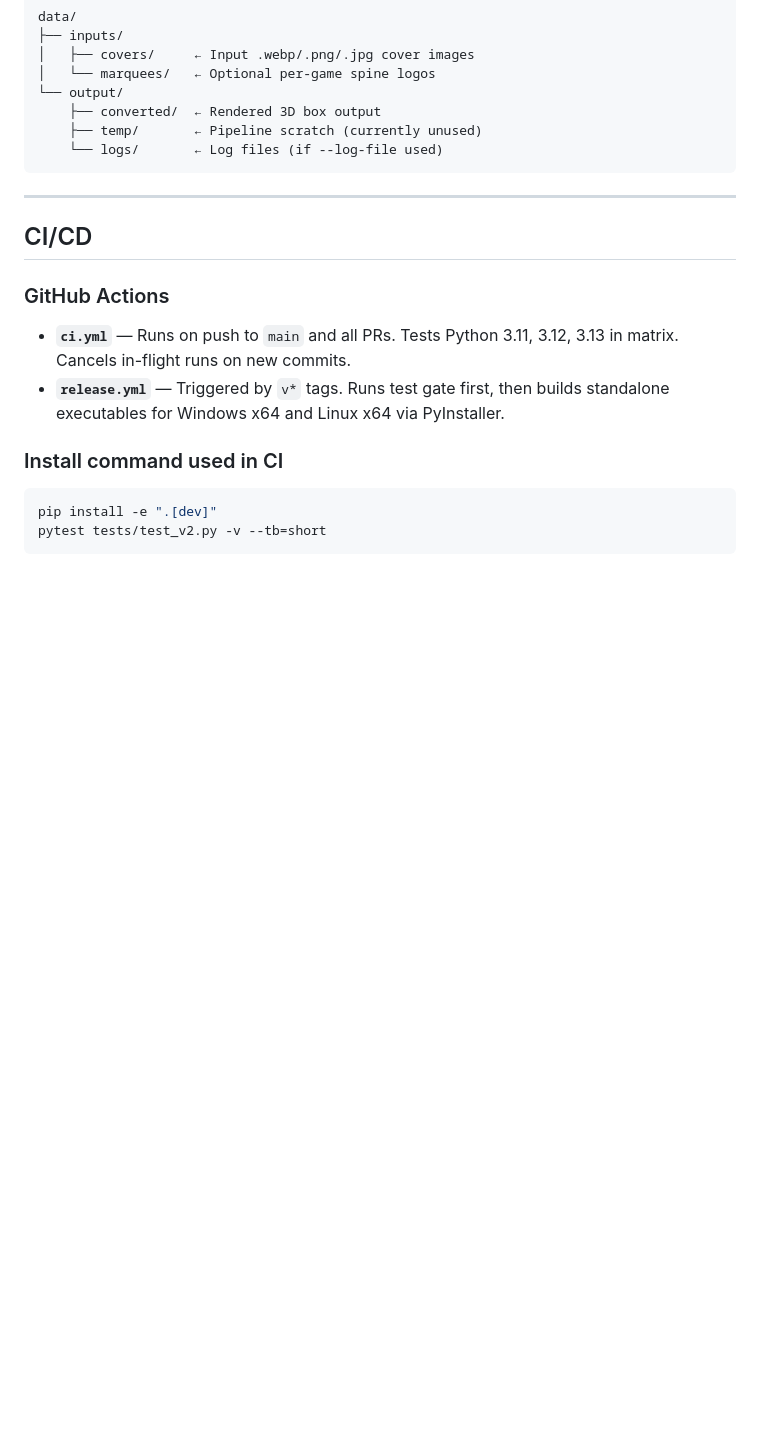
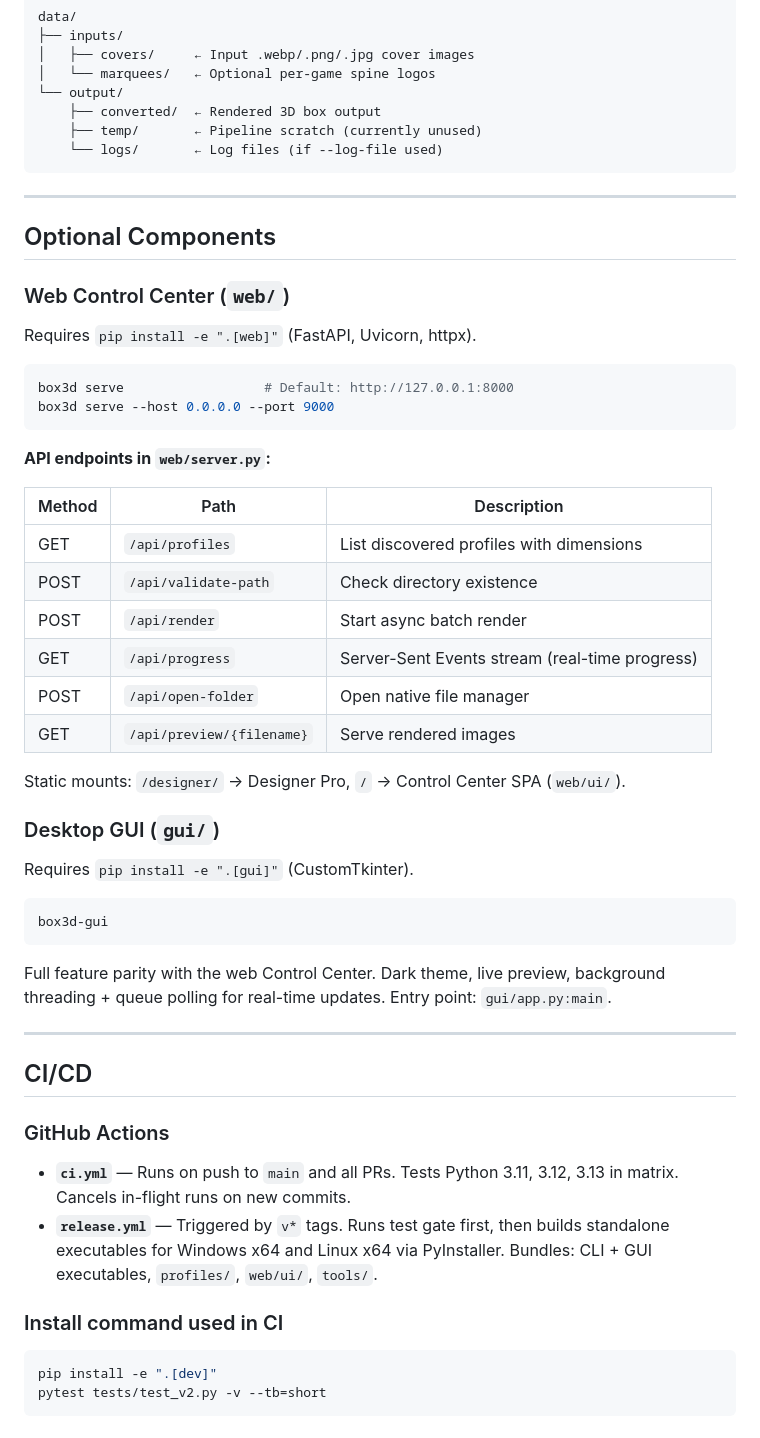
Before and after one commit to RtaSistemas/box3d, a Markdown page: CLAUDE.md, the part around one of its changes. Drawn GitHub-style; blank space fills up the shorter version.

````diff
--- a/CLAUDE.md
+++ b/CLAUDE.md
@@ -122,12 +144,48 @@ data/
 
 ---
 
+## Optional Components
+
+### Web Control Center (`web/`)
+
+Requires `pip install -e ".[web]"` (FastAPI, Uvicorn, httpx).
+
+```bash
+box3d serve                  # Default: http://127.0.0.1:8000
+box3d serve --host 0.0.0.0 --port 9000
+```
+
+**API endpoints in `web/server.py`:**
+
+| Method | Path | Description |
+|---|---|---|
+| GET | `/api/profiles` | List discovered profiles with dimensions |
+| POST | `/api/validate-path` | Check directory existence |
+| POST | `/api/render` | Start async batch render |
+| GET | `/api/progress` | Server-Sent Events stream (real-time progress) |
+| POST | `/api/open-folder` | Open native file manager |
+| GET | `/api/preview/{filename}` | Serve rendered images |
+
+Static mounts: `/designer/` → Designer Pro, `/` → Control Center SPA (`web/ui/`).
+
+### Desktop GUI (`gui/`)
+
+Requires `pip install -e ".[gui]"` (CustomTkinter).
+
+```bash
+box3d-gui
+```
+
+Full feature parity with the web Control Center. Dark theme, live preview, background threading + queue polling for real-time updates. Entry point: `gui/app.py:main`.
+
+---
+
 ## CI/CD
 
 ### GitHub Actions
 
 - **`ci.yml`** — Runs on push to `main` and all PRs. Tests Python 3.11, 3.12, 3.13 in matrix. Cancels in-flight runs on new commits.
-- **`release.yml`** — Triggered by `v*` tags. Runs test gate first, then builds standalone executables for Windows x64 and Linux x64 via PyInstaller.
+- **`release.yml`** — Triggered by `v*` tags. Runs test gate first, then builds standalone executables for Windows x64 and Linux x64 via PyInstaller. Bundles: CLI + GUI executables, `profiles/`, `web/ui/`, `tools/`.
 
 ### Install command used in CI
 
````
Also changed, not shown: other parts of CLAUDE.md (+57 -10 lines).
